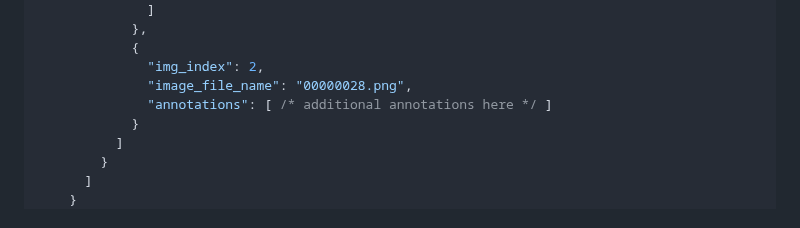
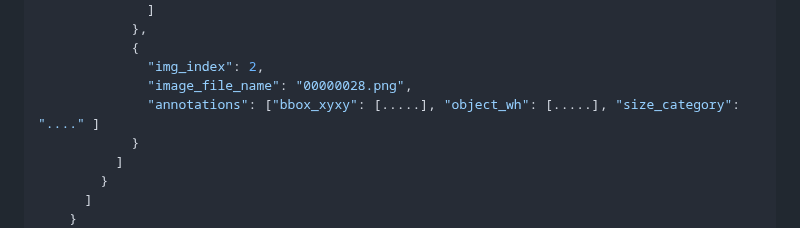
Before and after one commit to CVMLmu/FMOX, a Markdown page: README.md, the part around the change. Drawn GitHub-style.

```diff
--- a/README.md
+++ b/README.md
@@ -68,7 +68,7 @@ This section describes the structure of the FMOX dataset in JSON format.
             {
               "img_index": 2,
               "image_file_name": "00000028.png",
-              "annotations": [ /* additional annotations here */ ]
+              "annotations": ["bbox_xyxy": [.....], "object_wh": [.....], "size_category": "...." ]
             }
           ]
         }
```
